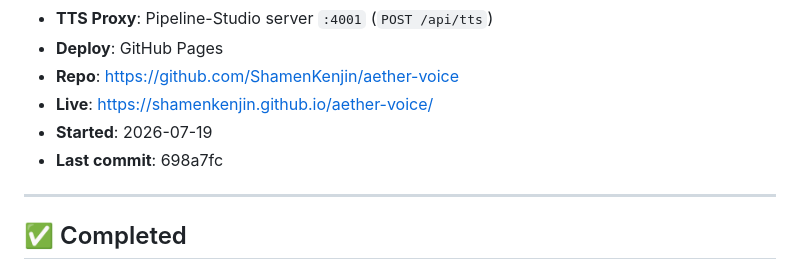
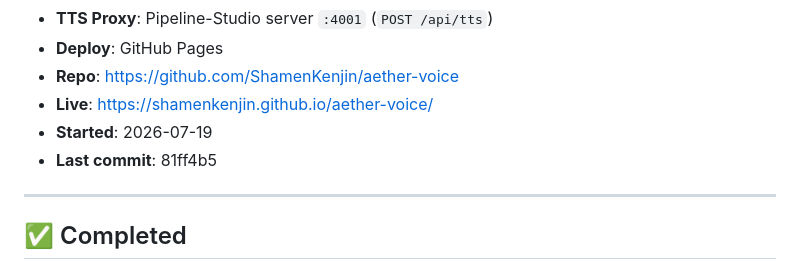
Before and after one commit to ShamenKenjin/aether-voice, a Markdown page: plan.md, the part around the change. Drawn GitHub-style.

Commit message:
Update plan.md last commit hash

```diff
--- a/plan.md
+++ b/plan.md
@@ -10,7 +10,7 @@
 - **Repo**: https://github.com/ShamenKenjin/aether-voice
 - **Live**: https://shamenkenjin.github.io/aether-voice/
 - **Started**: 2026-07-19
-- **Last commit**: 698a7fc
+- **Last commit**: 81ff4b5
 
 ---
 
```
